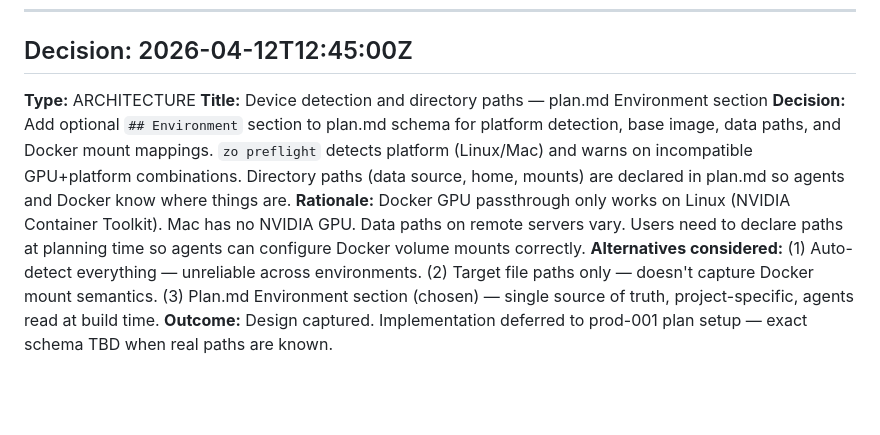
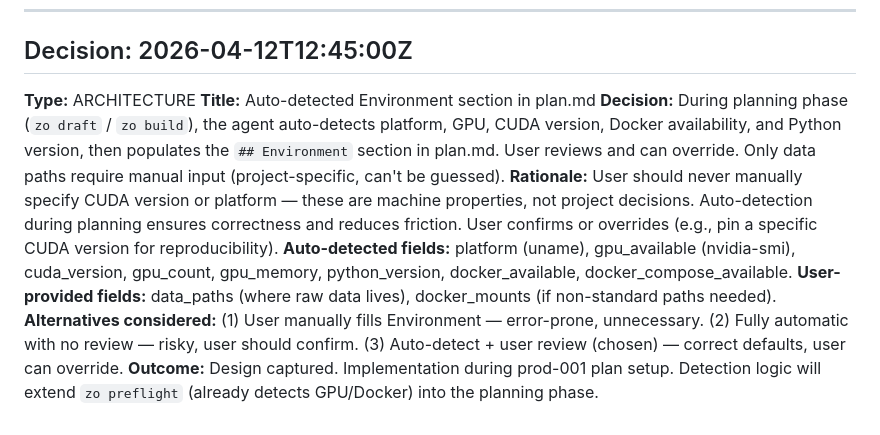
Before and after one commit to SamPlvs/zero-operators, a Markdown page: memory/zo-platform/DECISION_LOG.md, the part around the change. Rendered like a GitHub page; blank space fills up the shorter version.

Commit message:
fix(docs): correct Environment section to auto-detect, not user-defined
Agent auto-detects platform, GPU, CUDA, Docker during planning phase
and populates ## Environment in plan.md. User reviews and overrides.
Only data paths require manual input.

Co-Authored-By: Claude Opus 4.6 (1M context) <noreply@anthropic.com>

```diff
--- a/memory/zo-platform/DECISION_LOG.md
+++ b/memory/zo-platform/DECISION_LOG.md
@@ -306,8 +306,10 @@ Append-only. Every orchestration decision with timestamp, rationale, and outcome
 
 ## Decision: 2026-04-12T12:45:00Z
 **Type:** ARCHITECTURE
-**Title:** Device detection and directory paths — plan.md Environment section
-**Decision:** Add optional `## Environment` section to plan.md schema for platform detection, base image, data paths, and Docker mount mappings. `zo preflight` detects platform (Linux/Mac) and warns on incompatible GPU+platform combinations. Directory paths (data source, home, mounts) are declared in plan.md so agents and Docker know where things are.
-**Rationale:** Docker GPU passthrough only works on Linux (NVIDIA Container Toolkit). Mac has no NVIDIA GPU. Data paths on remote servers vary. Users need to declare paths at planning time so agents can configure Docker volume mounts correctly.
-**Alternatives considered:** (1) Auto-detect everything — unreliable across environments. (2) Target file paths only — doesn't capture Docker mount semantics. (3) Plan.md Environment section (chosen) — single source of truth, project-specific, agents read at build time.
-**Outcome:** Design captured. Implementation deferred to prod-001 plan setup — exact schema TBD when real paths are known.
+**Title:** Auto-detected Environment section in plan.md
+**Decision:** During planning phase (`zo draft` / `zo build`), the agent auto-detects platform, GPU, CUDA version, Docker availability, and Python version, then populates the `## Environment` section in plan.md. User reviews and can override. Only data paths require manual input (project-specific, can't be guessed).
+**Rationale:** User should never manually specify CUDA version or platform — these are machine properties, not project decisions. Auto-detection during planning ensures correctness and reduces friction. User confirms or overrides (e.g., pin a specific CUDA version for reproducibility).
+**Auto-detected fields:** platform (uname), gpu_available (nvidia-smi), cuda_version, gpu_count, gpu_memory, python_version, docker_available, docker_compose_available.
+**User-provided fields:** data_paths (where raw data lives), docker_mounts (if non-standard paths needed).
+**Alternatives considered:** (1) User manually fills Environment — error-prone, unnecessary. (2) Fully automatic with no review — risky, user should confirm. (3) Auto-detect + user review (chosen) — correct defaults, user can override.
+**Outcome:** Design captured. Implementation during prod-001 plan setup. Detection logic will extend `zo preflight` (already detects GPU/Docker) into the planning phase.
```
